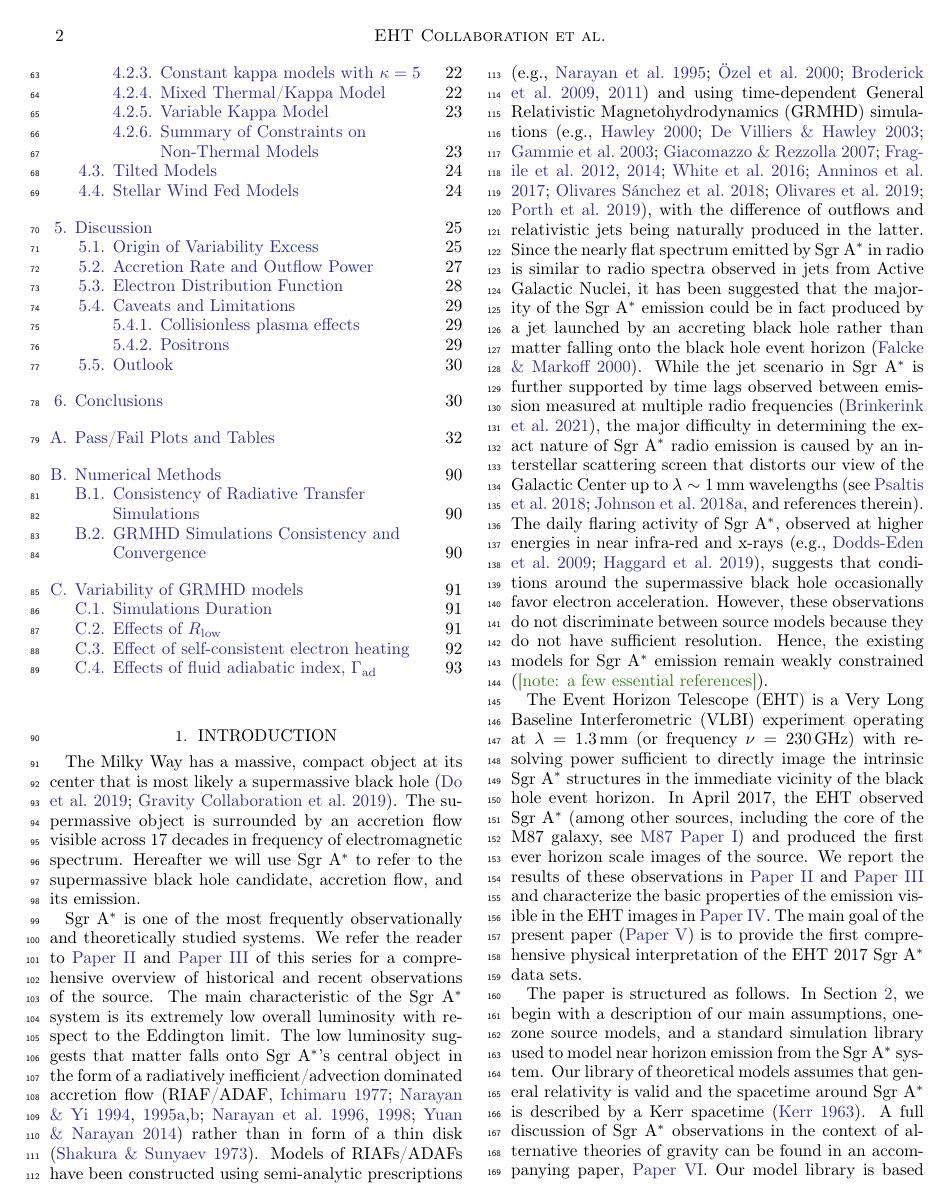
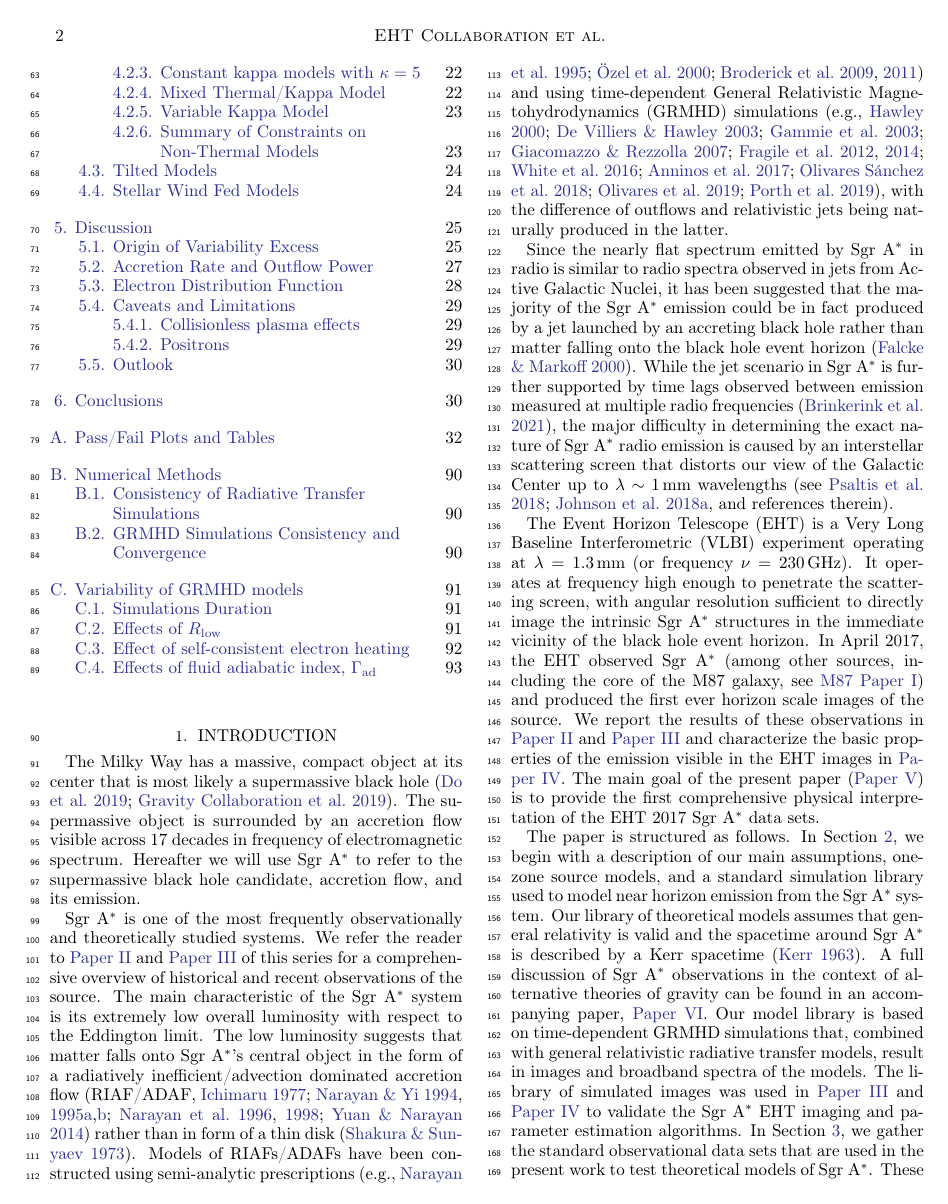
Before and after one commit to rndref/EHT_SGRA5, a LaTeX paper (main.tex, which reads intro.tex): page 2 of 97. Compiled offline with pdfLaTeX.

Commit message:
Updates from overleaf

```diff
--- a/intro.tex
+++ b/intro.tex
@@ -10,21 +10,23 @@ We refer the reader to \citetalias{PaperII} and \citetalias{PaperIII} of this se
 The main characteristic of the \sgra system is its extremely low overall luminosity with respect to the Eddington limit.
 The low luminosity suggests that matter falls onto \sgra's central object in the form of a radiatively inefficient/advection dominated accretion flow (RIAF/ADAF, \citealt{1977ApJ...214..840I,1994ApJ...428L..13N, 1995ApJ...444..231N, 1995ApJ...452..710N, 1996A&AS..120C.287N, 1998ApJ...492..554N,2014ARA&A..52..529Y}) rather than in form of a thin disk \citep{1973A&A....24..337S}.
 Models of RIAFs/ADAFs have been constructed using semi-analytic prescriptions \citep[e.g.,][]{1995Natur.374..623N,2000ApJ...541..234O, 2009ApJ...697...45B,2011ApJ...735..110B} and using  time-dependent General Relativistic Magnetohydrodynamics (GRMHD) simulations \citep[e.g.,][]{2000ApJ...528..462H, 2003ApJ...589..458D, 2003ApJ...589..444G, 2007CQGra..24S.235G, 2012ApJS..201....9F, 2014ApJ...796...22F, 2016ApJS..225...22W, 2017ApJS..231...17A, 2018JPhCS1031a2008O, 2019A&A...629A..61O, 2019ApJS..243...26P}, with the difference of outflows and relativistic jets being naturally produced in the latter.
+
 Since the nearly flat spectrum emitted by \sgra in radio is similar to radio spectra observed in jets from Active Galactic Nuclei, it has been suggested that the majority of the \sgra emission could be in fact produced by a jet launched by an accreting black hole rather than matter falling onto the black hole event horizon \citep{2000A&A...362..113F}.
 % 2000A&A...362..113F,2004A&A...414..895F, 2005ApJ...635.1203M, 2013A&A...559L...3M
 While the jet scenario in \sgra is further supported by time lags observed between emission measured at multiple radio frequencies \citep{2021arXiv210713402B}, the major difficulty in determining the exact nature of \sgra radio emission is caused by an interstellar scattering screen that distorts our view of the Galactic Center up to $\lambda \sim 1\mm$ wavelengths
 %\citep{2016ApJ...824...40O, 2017MNRAS.471.3563D, 2018ApJ...865..104J, 2019A&A...621A.119B}
 \citep[see][and references therein]{2018arXiv180501242P, 2018ApJ...865..104J}.
-The daily flaring activity of \sgra, observed at higher energies in near infra-red and x-rays \citep[e.g.,][]{2009ApJ...698..676D, 2019ApJ...886...96H}, suggests that conditions around the supermassive black hole occasionally favor electron acceleration.
+
+%The daily flaring activity of \sgra, observed at higher energies in near infra-red and x-rays \citep[e.g.,][]{2009ApJ...698..676D, 2019ApJ...886...96H}, suggests that conditions around the supermassive black hole occasionally favor electron acceleration.
 %\citep{2000ApJ...541..234O,2020MNRAS.494.5923P} \br{here we are missing many citations, at least to Ponti+2019 and a few papers by Dodds-Eden, but likely more, including Ripperda+2020 and Ripperda+2021}\monika{we dont want to overload this paper with observational papers since this is all better described in paper II and III, will cite theoretical work, no problem}
 % it is not critical to cite theory work here
-However, these observations do not discriminate between source models because they do not have sufficient resolution. Hence, the existing models for \sgra emission remain weakly constrained (\note{a few essential references}).
+%However, these observations do not discriminate between source models because they do not have sufficient resolution. Hence, the existing models for \sgra emission remain weakly constrained (\note{a few essential references}).
 %\citep[see e.g.,][]{2005ApJ...621..785G,2006MNRAS.370..219M,2007A&A...474....1M, 2007MNRAS.379.1519M,2007ApJ...671.1696S, 2009A&A...508L..13M,2009ApJ...701..521C, 2009ApJ...706..497M, 2012ApJ...746L..10D,2012MNRAS.421.1315Z, 2012ApJ...755..133S, 2013A&A...559L...3M, 2014A&A...570A...7M,  2015ApJ...812..103C,2015ApJ...799....1C,2016A&A...588A..57F,2016ApJ...826...77B, 2016ApJ...831....4P, 2016MNRAS.455.2187M,2017ApJ...837..180G, 2017ApJ...844...35M, 2017ApJ...851..148M,2017MNRAS.467.3604R, 2018A&A...612A..34D, 2018ApJ...856..163M,2018ApJ...863..148P,2018JCAP...07..015H, 2018MNRAS.478.1875J,2018MNRAS.478.5209C,  2019ApJ...884..148B, 2020ApJ...896L...6R, 2020ApJ...897...99T, 2020MNRAS.492.3272R,2020MNRAS.493.1404A, 2020MNRAS.494.4168D,2020MNRAS.497.4999D, 2020ApJ...896L...6R, 2021ApJ...917....8B,2021MNRAS.502.2023P,2021arXiv210105327E}.
 %\br{also here we are missing Chatterjee+2021; Scepi+2021; Ripperda+2020; Ripperda+2021 and also Nathanail+2020 and Nathanail+2021 and Chashkina+2021}
 %alma light curves papers \citep{2014ApJ...790....1B,2015ApJ...802...69B,  2018ApJ...868..101B,2019ApJ...881L...2B}
 %\ckc{It's good to be inclusive in citations but we need to make the intro readable.  I suggest only keep the i) first few, ii) ``classic'', and iii) review papers in the intro, and say things ``see ... and reference therein''.  Citation of EHT members' newer work can then be moved into the model description sections.}\monika{agree}
 
-The Event Horizon Telescope (EHT) is a Very Long Baseline Interferometric (VLBI) experiment operating at $\lambda = 1.3\mm$ (or frequency $\nu = 230\GHz$) with resolving power sufficient to directly image the intrinsic \sgra structures in the immediate vicinity of the black hole event horizon.
+The Event Horizon Telescope (EHT) is a Very Long Baseline Interferometric (VLBI) experiment operating at $\lambda = 1.3\mm$ (or frequency $\nu = 230\GHz$).  It operates at frequency high enough to penetrate the scattering screen, with angular resolution sufficient to directly image the intrinsic \sgra structures in the immediate vicinity of the black hole event horizon.
 %(the first proto-EHT, non-imaging detections of \sgra are reported by \citealt{2008Natur.455...78D, 2015Sci...350.1242J} and \citealt{2018ApJ...859...60L}).
 In April~2017, the EHT observed \sgra (among other sources, including the core of the M87 galaxy, see \citetalias{M87PaperI}) and produced the first ever horizon scale images of the source.
 We report the results of these observations in \citetalias{PaperII} and \citetalias{PaperIII} and characterize the basic properties of the emission visible in the EHT images in \citetalias{PaperIV}.
```
Also changed, not shown: comparisons.tex (+1 -1 lines), models.tex (+1 -0 lines), figures/230GHz_3Hr_MI_Constraints.png, figures/230GHz_size_Constraints.png, figures/2um_flux_Constraints.png, figures/4Glam_Constraints.png, figures/86GHz_flux_Constraints.png, figures/86GHz_size_Constraints.png, figures/All_Constraints.png, figures/Interferometric_Constraints.png, figures/Mring_d_Constraints.png, figures/Mring_f1_Constraints.png, figures/Mring_w_Constraints.png, figures/Non_Interferometric_Constraints.png, 2 more files.
